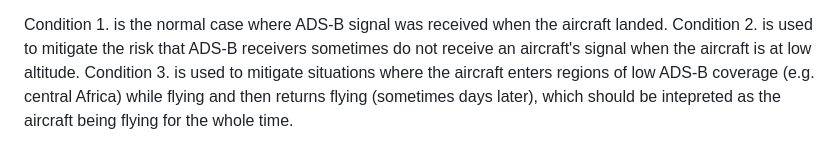
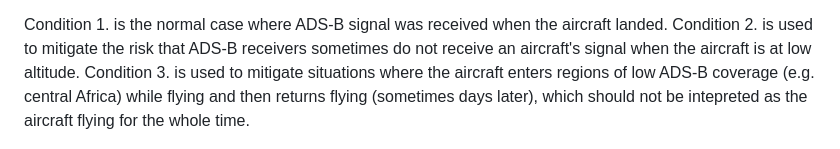
Before and after one commit to jorgecardleitao/private-jets, a Markdown page: methodology.md, the part around the change. GitHub-like rendering.

Commit message:
Fixed typo in methodology (#64)

```diff
--- a/methodology.md
+++ b/methodology.md
@@ -68,8 +68,8 @@ Condition 2. is used to mitigate the risk that ADS-B receivers sometimes
 do not receive an aircraft's signal when the aircraft is at low altitude.
 Condition 3. is used to mitigate situations where the aircraft enters regions
 of low ADS-B coverage (e.g. central Africa) while flying and then returns flying
-(sometimes days later), which should be intepreted as the aircraft being flying for the whole
-time.
+(sometimes days later), which should not be intepreted as the aircraft flying
+for the whole time.
 
 ![explain.drawio.png](./explain.drawio.png)
 
```
Also changed, not shown: explain.drawio.png.
